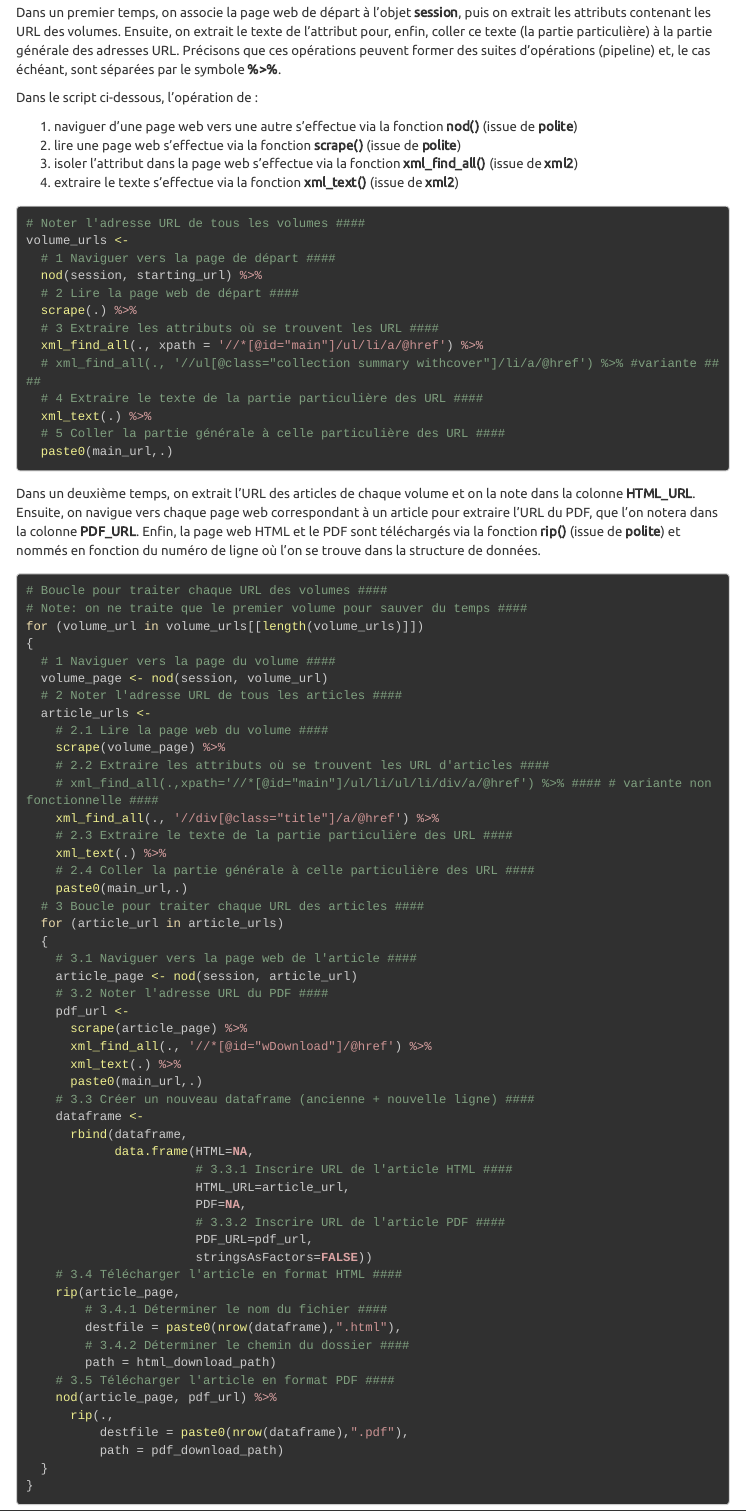
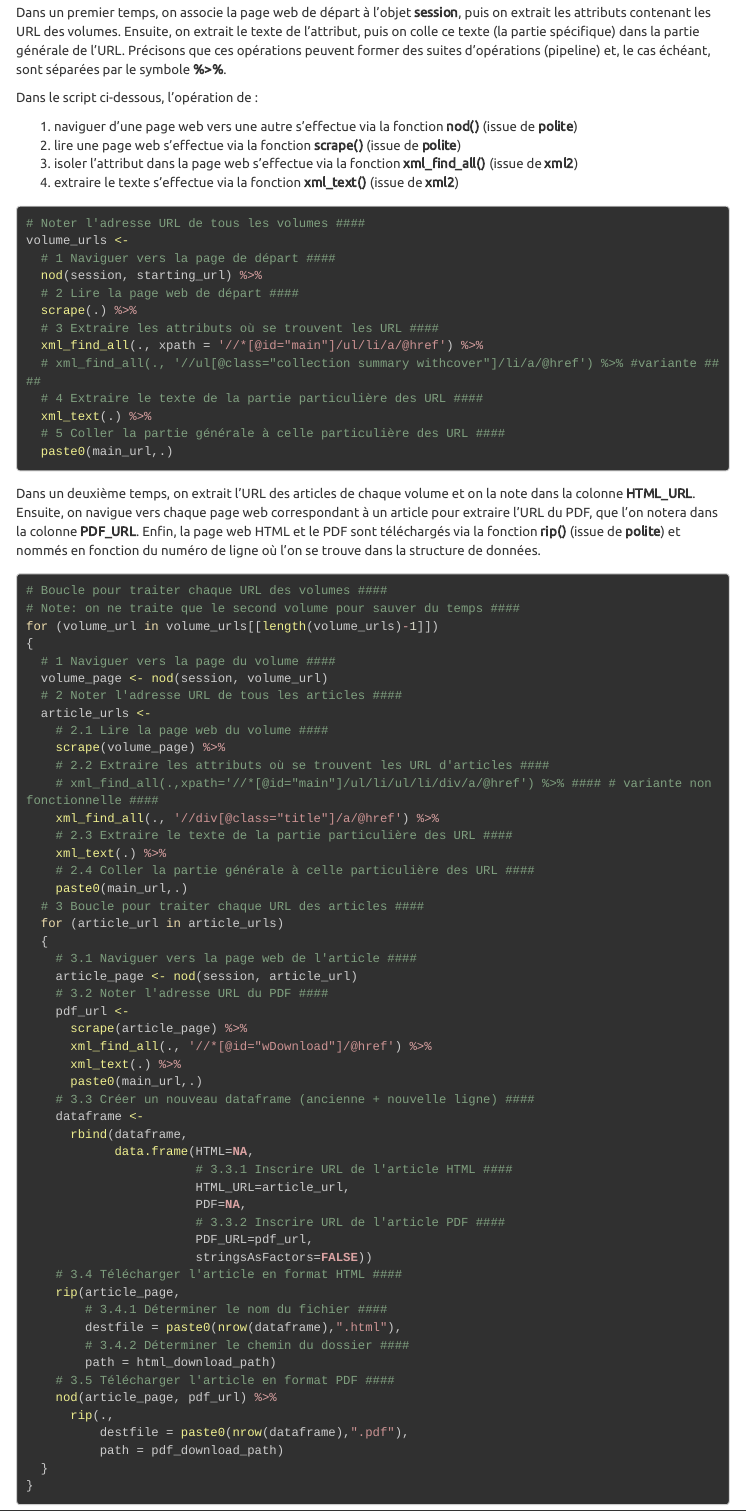
Before and after one commit to FrancisLa/Langues_de_specialite, an R Markdown document (chaine/03_acquisition/exemple/01_moissonage_exemple.Rmd): the page in a window 1100 px wide, from 2550 px down. Rendered offline with R 4.5, knitr and Pandoc, with nearby package versions; menus at the side of the page are left out; long lines of code are wrapped.

Commit message:
Update 01_moissonage_exemple.Rmd

````diff
--- a/chaine/03_acquisition/exemple/01_moissonage_exemple.Rmd
+++ b/chaine/03_acquisition/exemple/01_moissonage_exemple.Rmd
@@ -132,7 +132,7 @@ session <- bow("https://journals.openedition.org",
 
 ```
 
-Dans un premier temps, on associe la page web de départ à l'objet **session**, puis on extrait les attributs contenant les URL des volumes. Ensuite, on extrait le texte de l'attribut pour, enfin, coller ce texte (la partie particulière) à la partie générale des adresses URL. Précisons que ces opérations peuvent former des suites d'opérations (pipeline) et, le cas échéant, sont séparées par le symbole **%>%**.
+Dans un premier temps, on associe la page web de départ à l'objet **session**, puis on extrait les attributs contenant les URL des volumes. Ensuite, on extrait le texte de l'attribut, puis on colle ce texte (la partie spécifique) dans la partie générale de l'URL. Précisons que ces opérations peuvent former des suites d'opérations (pipeline) et, le cas échéant, sont séparées par le symbole **%>%**.
 
 Dans le script ci-dessous, l'opération de :
 
@@ -165,8 +165,8 @@ Dans un deuxième temps, on extrait l'URL des articles de chaque volume et on la
 
 
 # Boucle pour traiter chaque URL des volumes ####
-# Note: on ne traite que le premier volume pour sauver du temps ####
-for (volume_url in volume_urls[[length(volume_urls)]])
+# Note: on ne traite que le second volume pour sauver du temps ####
+for (volume_url in volume_urls[[length(volume_urls)-1]])
 {
   # 1 Naviguer vers la page du volume ####
   volume_page <- nod(session, volume_url)
````
Also changed, not shown: chaine/03_acquisition/exemple/01_moissonage_exemple.Rmd (2 more changed lines).
